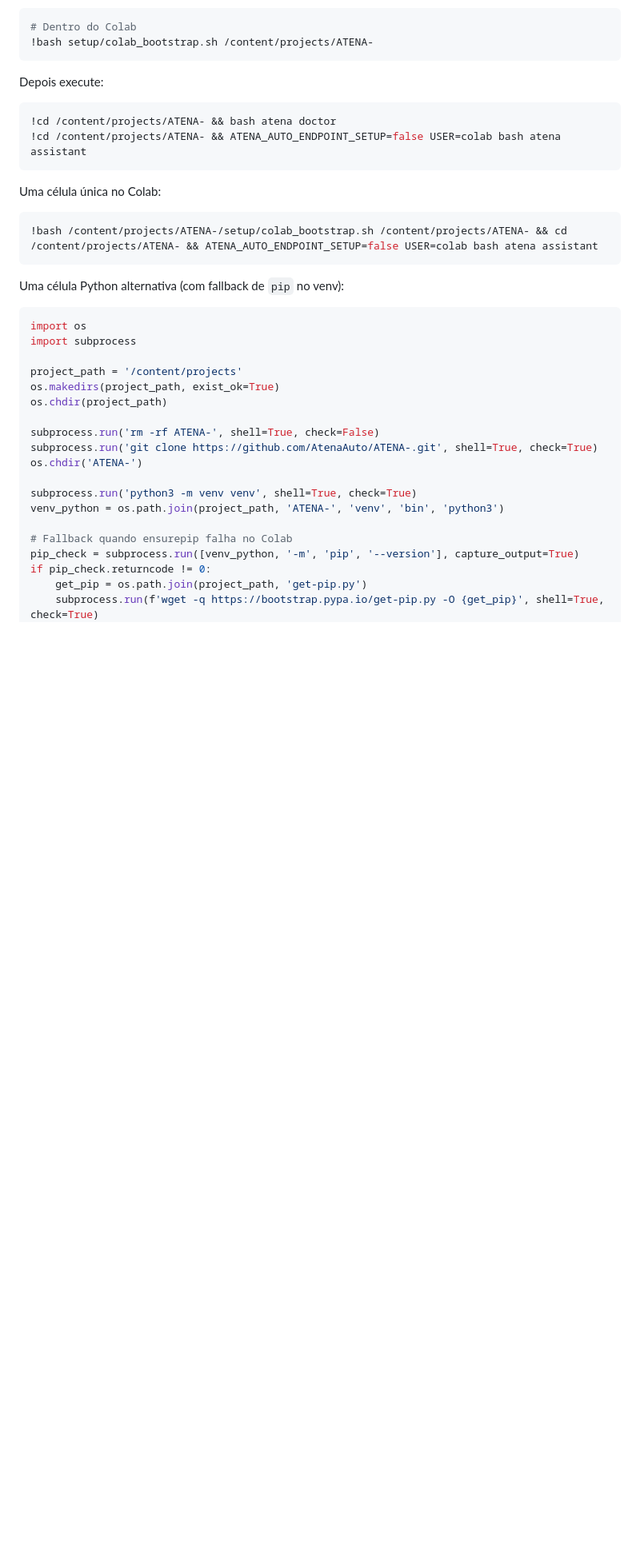
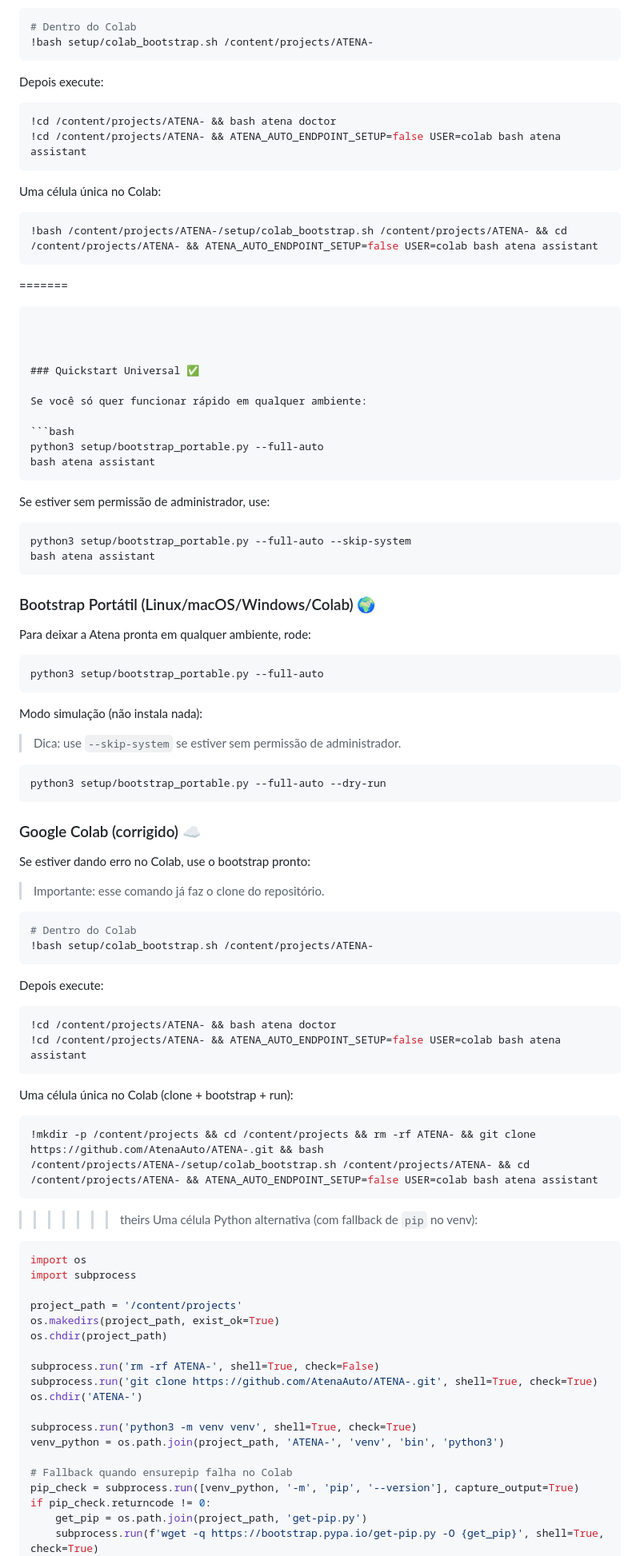
Before and after one commit to AtenaAuto/Atena-agente-, a Markdown page: README.md, the part around one of its changes. Shown at 80% size. GitHub-like rendering; blank space fills up the shorter version.

Commit message:
🧬 ATENA Ω - Evolução Automática: 02/05/2026 23:18

````diff
--- a/README.md
+++ b/README.md
@@ -159,6 +160,68 @@ Uma célula única no Colab:
 !bash /content/projects/ATENA-/setup/colab_bootstrap.sh /content/projects/ATENA- && cd /content/projects/ATENA- && ATENA_AUTO_ENDPOINT_SETUP=false USER=colab bash atena assistant
 ```
 
+=======
+```
+
+
+
+### Quickstart Universal ✅
+
+Se você só quer funcionar rápido em qualquer ambiente:
+
+```bash
+python3 setup/bootstrap_portable.py --full-auto
+bash atena assistant
+```
+
+Se estiver sem permissão de administrador, use:
+
+```bash
+python3 setup/bootstrap_portable.py --full-auto --skip-system
+bash atena assistant
+```
+
+### Bootstrap Portátil (Linux/macOS/Windows/Colab) 🌍
+
+Para deixar a Atena pronta em qualquer ambiente, rode:
+
+```bash
+python3 setup/bootstrap_portable.py --full-auto
+```
+
+Modo simulação (não instala nada):
+
+> Dica: use `--skip-system` se estiver sem permissão de administrador.
+
+```bash
+python3 setup/bootstrap_portable.py --full-auto --dry-run
+```
+
+### Google Colab (corrigido) ☁️
+
+Se estiver dando erro no Colab, use o bootstrap pronto:
+
+> Importante: esse comando já faz o clone do repositório.
+
+```bash
+# Dentro do Colab
+!bash setup/colab_bootstrap.sh /content/projects/ATENA-
+```
+
+Depois execute:
+
+```bash
+!cd /content/projects/ATENA- && bash atena doctor
+!cd /content/projects/ATENA- && ATENA_AUTO_ENDPOINT_SETUP=false USER=colab bash atena assistant
+```
+
+Uma célula única no Colab (clone + bootstrap + run):
+
+```bash
+!mkdir -p /content/projects && cd /content/projects && rm -rf ATENA- && git clone https://github.com/AtenaAuto/ATENA-.git && bash /content/projects/ATENA-/setup/colab_bootstrap.sh /content/projects/ATENA- && cd /content/projects/ATENA- && ATENA_AUTO_ENDPOINT_SETUP=false USER=colab bash atena assistant
+```
+
+>>>>>>> theirs
 Uma célula Python alternativa (com fallback de `pip` no venv):
 
 ```python
````
Also changed, not shown: other parts of README.md (+1 -0 lines).
